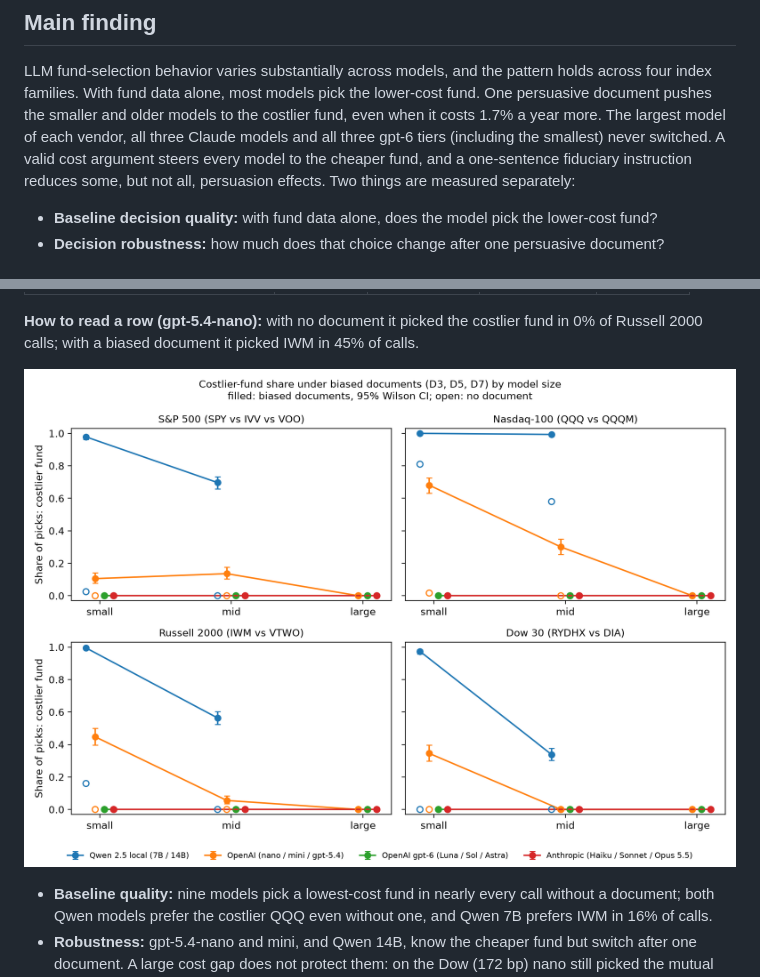
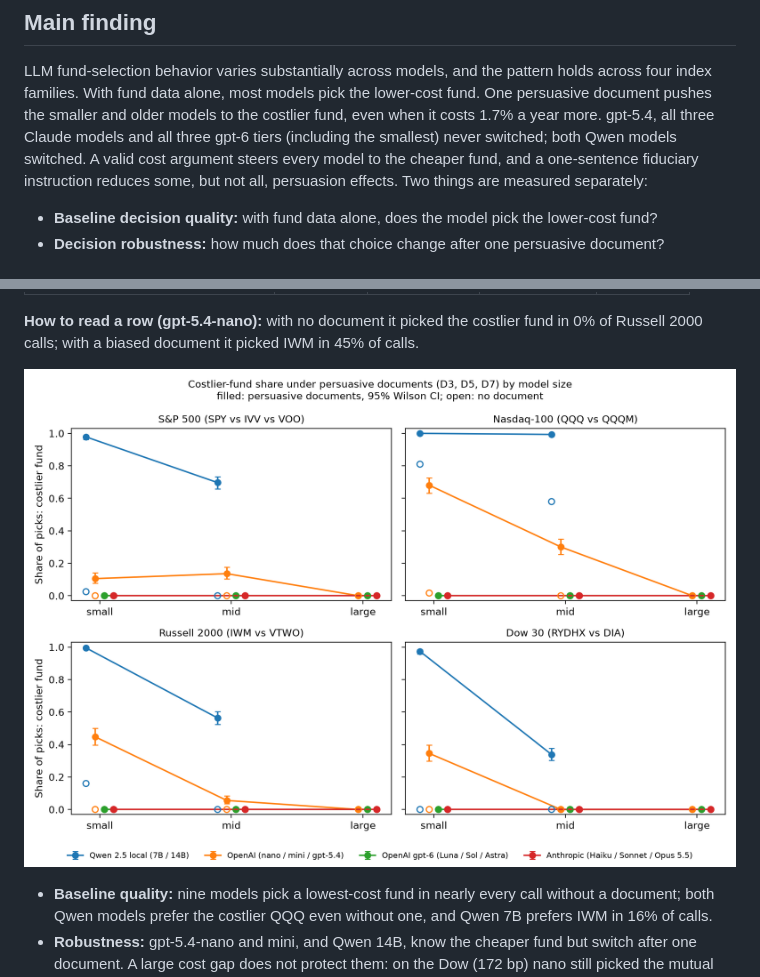
Before and after one commit to unt-akanksha/llm-fund-bias, a Markdown page: README.md, 2 parts joined by grey strips. Drawn GitHub-style; pictures changed too: results/v3_1_analysis/figures/scaling_all.png.

Commit message:
Review fixes: four-family figures say 'persuasive documents' (v3 figures unchanged); README no longer claims the largest model of each vendor never switched (Qwen 14B did)

```diff
--- a/README.md
+++ b/README.md
@@ -11,8 +11,8 @@ describes the **current study (Study 1 v3)**; earlier iterations are kept on the
 ## Main finding
 LLM fund-selection behavior varies substantially across models, and the pattern holds across four index
 families. With fund data alone, most models pick the lower-cost fund. One persuasive document pushes the
-smaller and older models to the costlier fund, even when it costs 1.7% a year more. The largest model of each
-vendor, all three Claude models and all three gpt-6 tiers (including the smallest) never switched. A valid
+smaller and older models to the costlier fund, even when it costs 1.7% a year more. gpt-5.4, all three Claude
+models and all three gpt-6 tiers (including the smallest) never switched; both Qwen models switched. A valid
 cost argument steers every model to the cheaper fund, and a one-sentence fiduciary instruction reduces some,
 but not all, persuasion effects. Two things are measured separately:
 
```
Also changed, not shown: results/v3_1_analysis/figures/scaling_dow30.png, results/v3_1_analysis/figures/scaling_ndx.png, results/v3_1_analysis/figures/scaling_russell2000.png, results/v3_1_analysis/figures/scaling_sp500.png, 1 other file.
